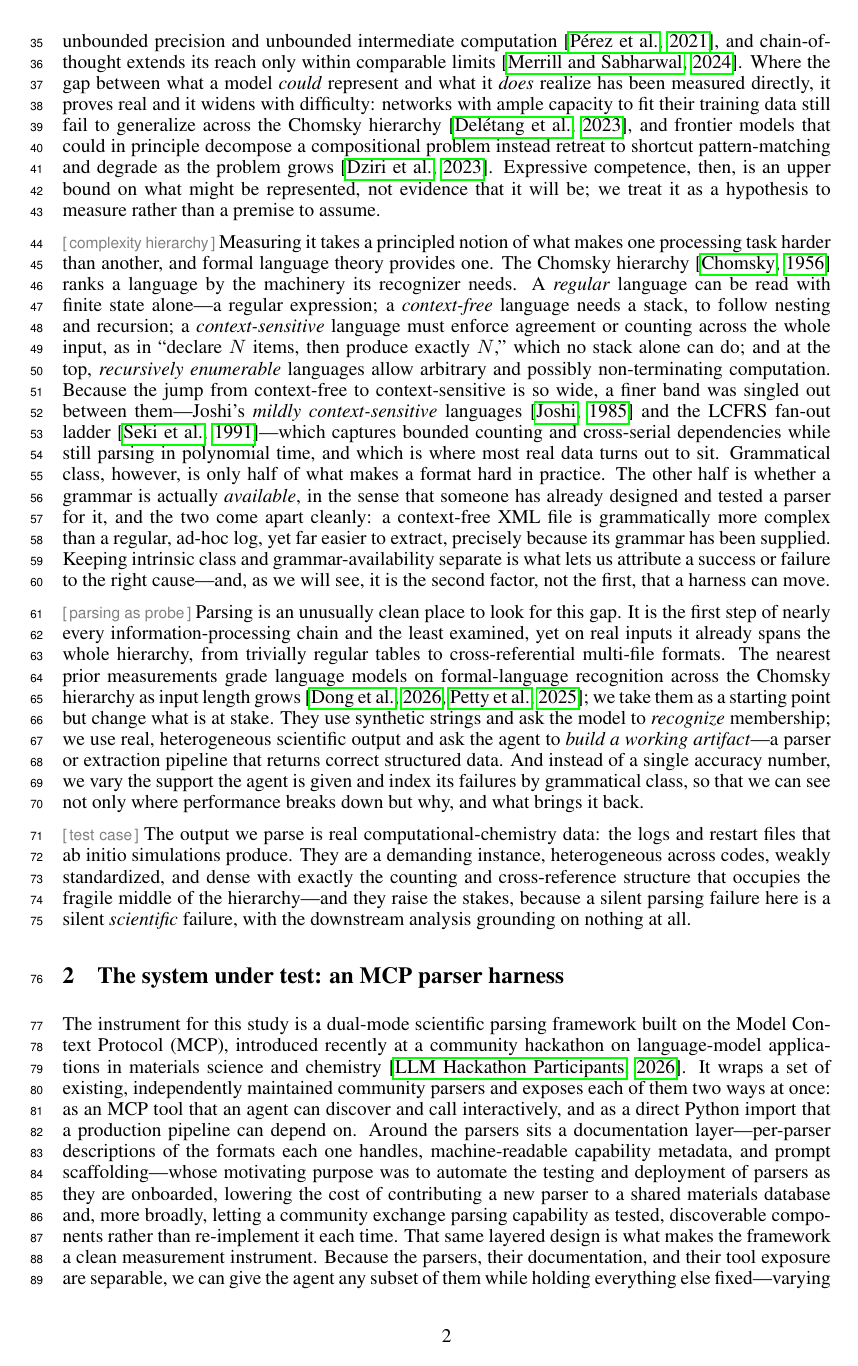
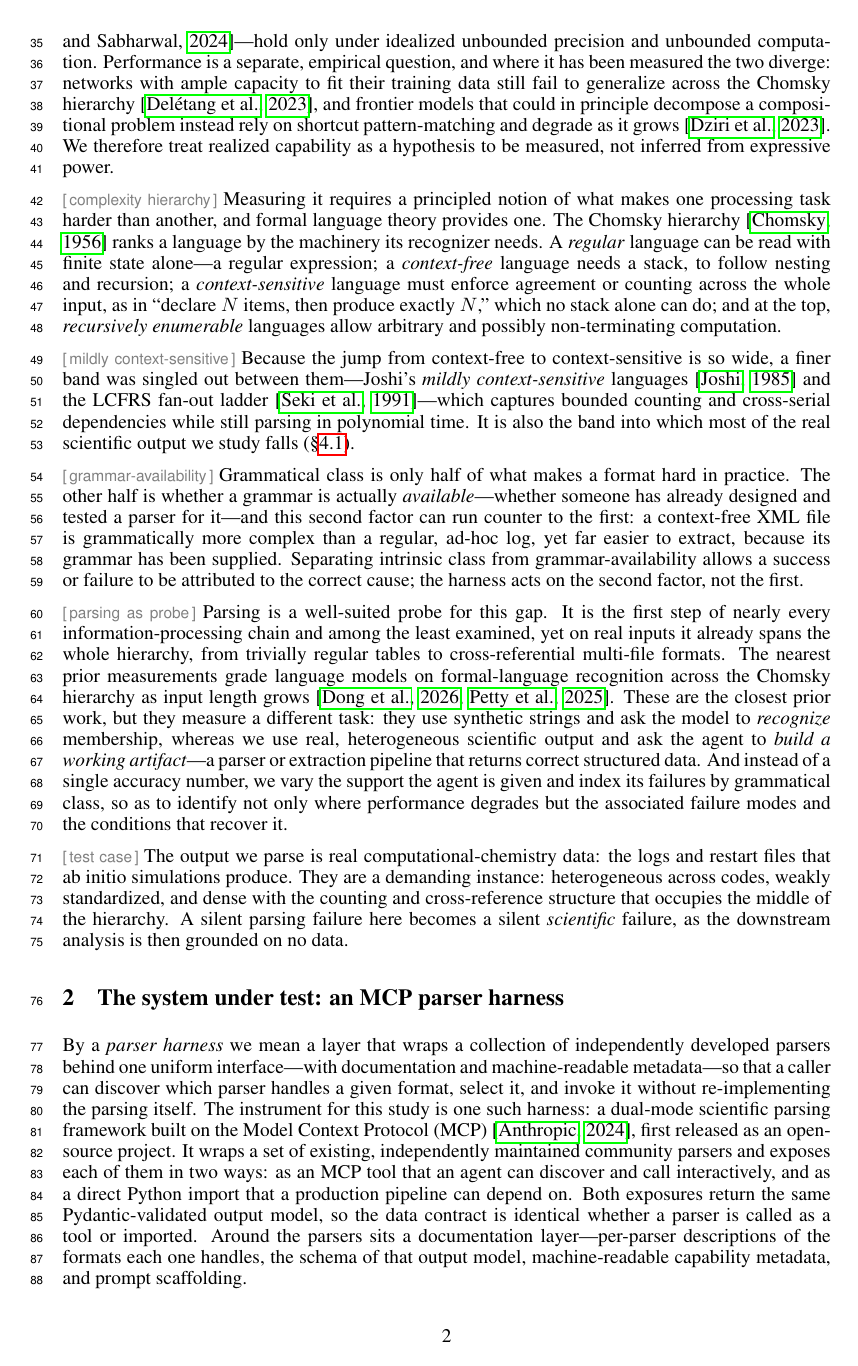
Before and after one commit to ndaelman-hu/parse-patrol, a LaTeX paper (paper/neurips_submission/main_v2.tex): page 2 of 5. Compiled offline with pdfLaTeX.

Commit message:
paper(v2): de-rhetoric pass, define the harness, NOMAD/community vision, blind toggle
- Strip conversational/over-emphatic phrasing across the intro (seductive, remedy,
  "at stake", "dissociable", "come apart cleanly", etc.); state claims flatly.
- Tighten the competence-vs-performance paragraph so the distinction is stated once,
  and label the Turing-complete / chain-of-thought results explicitly as competence.
- Split the complexity discussion into three paragraphs (Chomsky hierarchy / Joshi
  mildly-CS / grammar-availability); scope the "most real data" claim to our own
  census (Sec. 4.1) rather than asserting it universally.
- Define "parser harness"; name the instrument (Parse Patrol) and cite MCP; add a
  dedicated vision/purpose paragraph (NOMAD onboarding + community commons).
- Clarify Pydantic validation sits at the parser output (both exposures), documented
  by the docs rather than enforced by them.
- Add an \ifblind double-blind toggle: hides tool name, NOMAD, and the hackathon
  cite for submission; flip \blindfalse for camera-ready.
- refs.bib: add mcp (Model Context Protocol) and draxl2019nomad.

```diff
--- a/paper/neurips_submission/main_v2.tex
+++ b/paper/neurips_submission/main_v2.tex
@@ -20,6 +20,9 @@
 % bold run-in header. Non-bold; toggle off for camera-ready with \showthemefalse.
 \newif\ifshowtheme\showthemetrue
 \newcommand{\theme}[1]{\ifshowtheme{\normalfont\sffamily\footnotesize\color{gray}[\,#1\,]\ }\fi}
+% Double-blind toggle: \blindtrue = anonymized submission (hides tool name, NOMAD, and the
+% de-anonymizing hackathon cite). Set \blindfalse for the camera-ready to restore all names.
+\newif\ifblind\blindtrue
 
 \title{Competence is not Performance: Where Coding Agents Actually Parse\\
 Along the Language-Complexity Hierarchy}
@@ -76,11 +69,0 @@ results are heavily hedged---a transformer's forward pass is Turing-complete onl
-under idealized unbounded precision and unbounded intermediate computation
-\citep{perez2021}, and chain-of-thought extends its reach only within comparable
-limits \citep{merrill2024cot}. Where the gap between what a model \emph{could}
-represent and what it \emph{does} realize has been measured directly, it proves real
-and it widens with difficulty: networks with ample capacity to fit their training data
-still fail to generalize across the Chomsky hierarchy \citep{deletang2023chomsky}, and
-frontier models that could in principle decompose a compositional problem instead
-retreat to shortcut pattern-matching and degrade as the problem grows
-\citep{dziri2023}. Expressive competence, then, is an upper bound on what might be
-represented, not evidence that it will be; we treat it as a hypothesis to measure
-rather than a premise to assume.
@@ -87,5 +76,13 @@ rather than a premise to assume.
+chain-of-thought extends its reach \citep{merrill2024cot}---hold only under idealized
+unbounded precision and unbounded computation. Performance is a separate, empirical
+question, and where it has been measured the two diverge: networks with ample capacity to
+fit their training data still fail to generalize across the Chomsky hierarchy
+\citep{deletang2023chomsky}, and frontier models that could in principle decompose a
+compositional problem instead rely on shortcut pattern-matching and degrade as it grows
+\citep{dziri2023}. We therefore treat realized capability as a hypothesis to be measured,
+not inferred from expressive power.
 
-\theme{complexity hierarchy}Measuring it takes a principled notion of what makes one
+\theme{complexity hierarchy}Measuring it requires a principled notion of what makes one
 processing task harder than another, and formal language theory provides one. The
 Chomsky hierarchy \citep{chomsky1956} ranks a language by the machinery its recognizer
 needs. A \emph{regular} language can be read with finite state alone---a regular
@@ -93,55 +90,60 @@ expression; a \emph{context-free} language needs a stack, to follow nesting and
 recursion; a \emph{context-sensitive} language must enforce agreement or counting
 across the whole input, as in ``declare $N$ items, then produce exactly $N$,'' which no
 stack alone can do; and at the top, \emph{recursively enumerable} languages allow
-arbitrary and possibly non-terminating computation. Because the jump from context-free
-to context-sensitive is so wide, a finer band was singled out between them---Joshi's
+arbitrary and possibly non-terminating computation.
+
+\theme{mildly context-sensitive}Because the jump from context-free to context-sensitive
+is so wide, a finer band was singled out between them---Joshi's
 \emph{mildly context-sensitive} languages \citep{joshi1985} and the LCFRS fan-out
 ladder \citep{seki1991}---which captures bounded counting and cross-serial
-dependencies while still parsing in polynomial time, and which is where most real data
-turns out to sit. Grammatical class, however, is only half of what makes a format hard
-in practice. The other half is whether a grammar is actually \emph{available}, in the
-sense that someone has already designed and tested a parser for it, and the two come
-apart cleanly: a context-free XML file is grammatically more complex than a regular,
-ad-hoc log, yet far easier to extract, precisely because its grammar has been supplied.
-Keeping intrinsic class and grammar-availability separate is what lets us attribute a
-success or failure to the right cause---and, as we will see, it is the second factor,
-not the first, that a harness can move.
+dependencies while still parsing in polynomial time. It is also the band into which
+most of the real scientific output we study falls (\S\ref{sec:prelim}).
 
-\theme{parsing as probe}Parsing is an unusually clean place to look for this gap. It
-is the first step of nearly every information-processing chain and the least examined,
+\theme{grammar-availability}Grammatical class is only half of what makes a format hard
+in practice. The other half is whether a grammar is actually \emph{available}---whether
+someone has already designed and tested a parser for it---and this second factor can run
+counter to the first: a context-free XML file is grammatically more complex than a
+regular, ad-hoc log, yet far easier to extract, because its grammar has been supplied.
+Separating intrinsic class from grammar-availability allows a success or failure to
+be attributed to the correct cause; the harness acts on the second factor, not the
+first.
+
+\theme{parsing as probe}Parsing is a well-suited probe for this gap. It
+is the first step of nearly every information-processing chain and among the least examined,
 yet on real inputs it already spans the whole hierarchy, from trivially regular tables
 to cross-referential multi-file formats. The nearest prior measurements grade language
 models on formal-language recognition across the Chomsky hierarchy as input length
-grows \citep{chomskybench, relic}; we take them as a starting point but change what is
-at stake. They use synthetic strings and ask the model to \emph{recognize} membership;
-we use real, heterogeneous scientific output and ask the agent to \emph{build a working
+grows \citep{chomskybench, relic}. These are the closest prior work, but they measure a
+different task: they use synthetic strings and ask the model to \emph{recognize}
+membership, whereas we use real, heterogeneous scientific output and ask the agent to
+\emph{build a working
 artifact}---a parser or extraction pipeline that returns correct structured data. And
 instead of a single accuracy number, we vary the support the agent is given and index
-its failures by grammatical class, so that we can see not only where performance breaks
-down but why, and what brings it back.
+its failures by grammatical class, so as to identify not only where performance degrades
+but the associated failure modes and the conditions that recover it.
 
 \theme{test case}The output we parse is real computational-chemistry data: the logs
-and restart files that ab initio simulations produce. They are a demanding instance,
-heterogeneous across codes, weakly standardized, and dense with exactly the counting
-and cross-reference structure that occupies the fragile middle of the hierarchy---and
-they raise the stakes, because a silent parsing failure here is a silent
-\emph{scientific} failure, with the downstream analysis grounding on nothing at all.
+and restart files that ab initio simulations produce. They are a demanding instance:
+heterogeneous across codes, weakly standardized, and dense with the counting
+and cross-reference structure that occupies the middle of the hierarchy. A silent
+parsing failure here becomes a silent \emph{scientific} failure, as the downstream
+analysis is then grounded on no data.
 
 \section{The system under test: an MCP parser harness}
 
-The instrument for this study is a dual-mode scientific parsing framework built on the
-Model Context Protocol (MCP), introduced recently at a community hackathon on
-language-model applications in materials science and chemistry \citep{hackathon2025}.
+By a \emph{parser harness} we mean a layer that wraps a collection of independently
+developed parsers behind one uniform interface---with documentation and machine-readable
+metadata---so that a caller can discover which parser handles a given format, select it,
+and invoke it without re-implementing the parsing itself. The instrument for this study
+is one such harness\ifblind\else, \emph{Parse Patrol}\fi: a dual-mode scientific parsing
+framework built on the Model Context Protocol (MCP)~\citep{mcp}, first released as
+\ifblind an open-source project\else part of a community hackathon on language-model
+applications in materials science and chemistry~\citep{hackathon2025}\fi.
 It wraps a set of existing, independently maintained community parsers and exposes each
-of them two ways at once: as an MCP tool that an agent can discover and call
-interactively, and as a direct Python import that a production pipeline can depend on.
+of them in two ways: as an MCP tool that an agent can discover and call
+interactively, and as a direct Python import that a production pipeline can depend on. Both exposures return
+the same Pydantic-validated output model, so the data contract is identical whether a
+parser is called as a tool or imported.
 Around the parsers sits a documentation layer---per-parser descriptions of the formats
-each one handles, machine-readable capability metadata, and prompt scaffolding---whose
-motivating purpose was to automate the testing and deployment of parsers as they are
-onboarded, lowering the cost of contributing a new parser to a shared materials
-database and, more broadly, letting a community exchange parsing capability as tested,
-discoverable components rather than re-implement it each time. That same layered design
-is what makes the framework a clean measurement instrument. Because the parsers, their
-documentation, and their tool exposure are separable, we can give the agent any subset
-of them while holding everything else fixed---varying exactly how much the harness
-reveals, and reading off the effect on what the agent manages to produce.
+each one handles, the schema of that output model, machine-readable capability metadata,
+and prompt scaffolding.
@@ -147,0 +163 @@ reveals, and reading off the effect on what the agent manages to produce.
+goal.
```
Also changed, not shown: paper/neurips_submission/refs.bib (+4 -0 lines), paper/neurips_submission/main_v2.tex (89 more changed lines).
